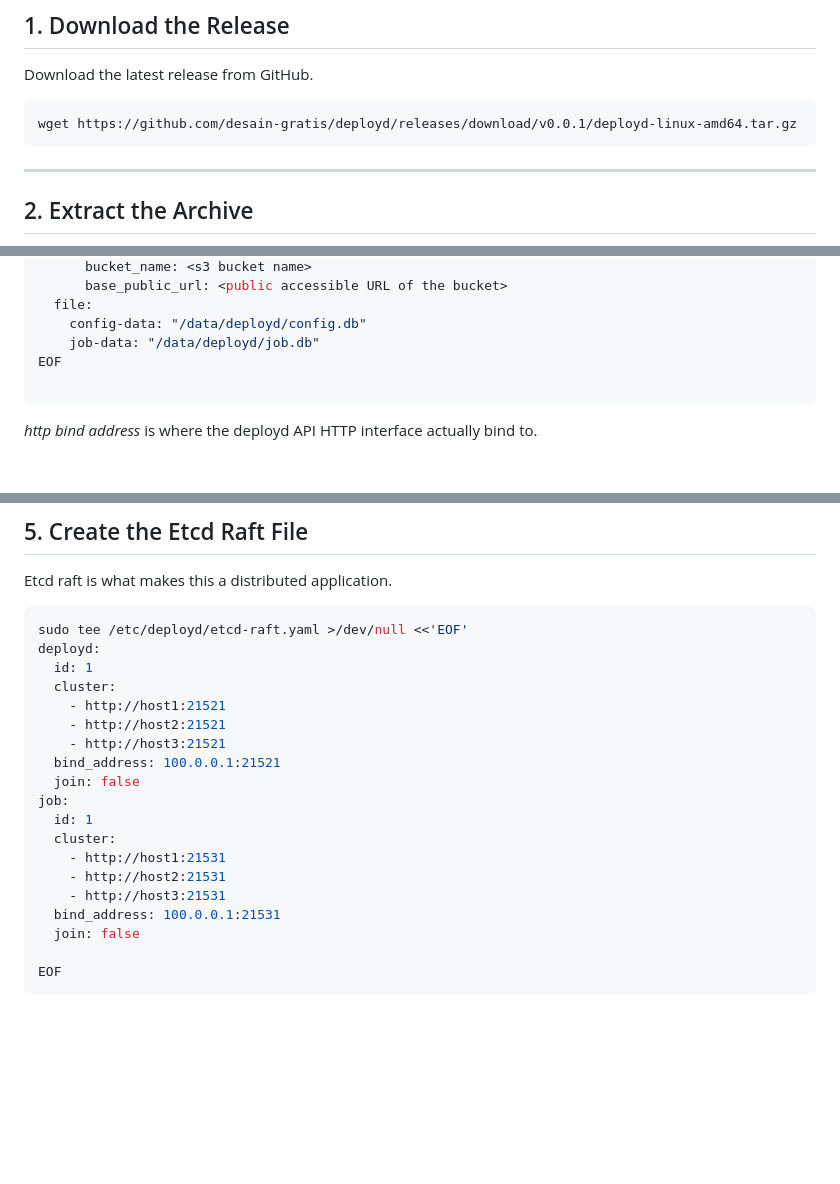
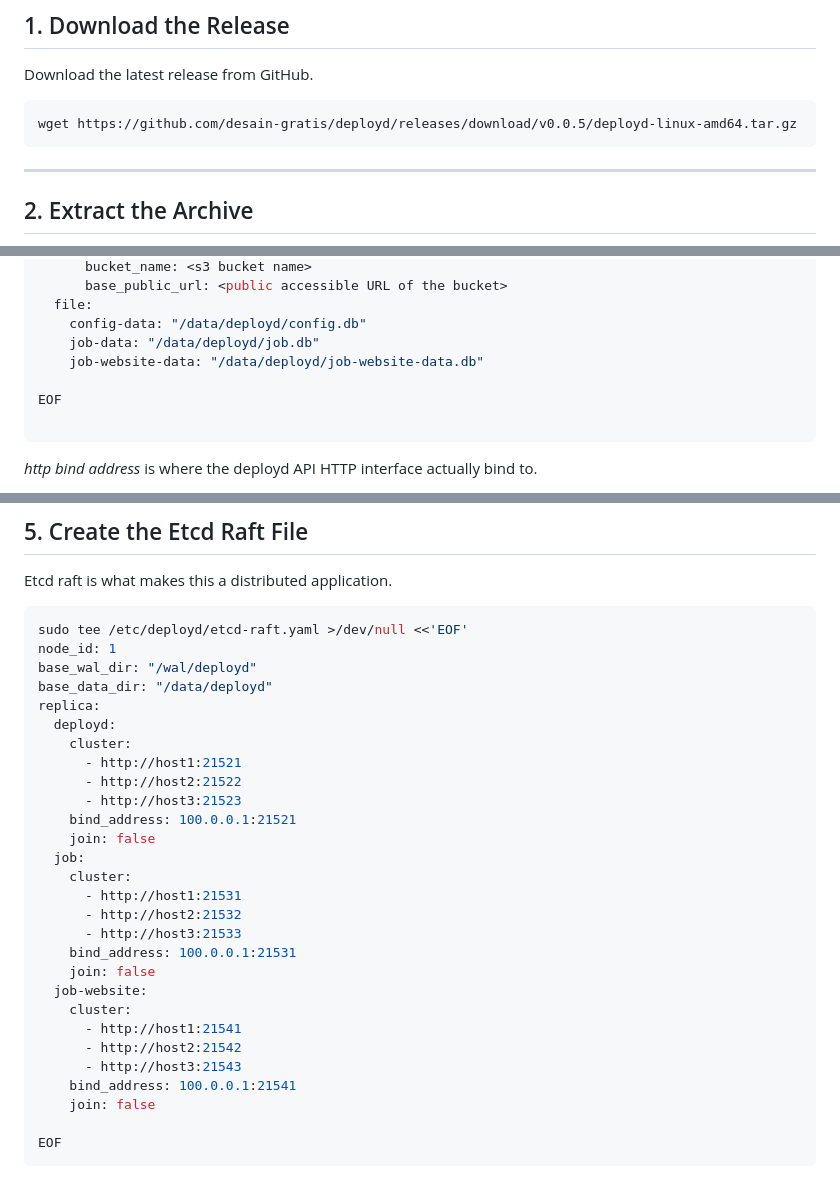
Before and after one commit to desain-gratis/deployd, a Markdown page: README.md, 3 parts joined by grey strips. GitHub-like rendering; blank space fills up the shorter version.

Commit message:
update readme.md with new config & etcd-raft config file format

````diff
--- a/README.md
+++ b/README.md
@@ -40,7 +40,7 @@ The service definition is:
 Download the latest release from GitHub.
 
 ```bash
-wget https://github.com/desain-gratis/deployd/releases/download/v0.0.1/deployd-linux-amd64.tar.gz
+wget https://github.com/desain-gratis/deployd/releases/download/v0.0.5/deployd-linux-amd64.tar.gz
 ```
 
 ---
@@ -119,6 +119,8 @@ storage:
   file:
     config-data: "/data/deployd/config.db"
     job-data: "/data/deployd/job.db"
+    job-website-data: "/data/deployd/job-website-data.db"
+
 EOF
 
 ```
@@ -159,22 +161,31 @@ Etcd raft is what makes this a distributed application.
 
 ```bash
 sudo tee /etc/deployd/etcd-raft.yaml >/dev/null <<'EOF'
-deployd:
-  id: 1
-  cluster:
-    - http://host1:21521
-    - http://host2:21521
-    - http://host3:21521
-  bind_address: 100.0.0.1:21521
-  join: false
-job:
-  id: 1
-  cluster:
-    - http://host1:21531
-    - http://host2:21531
-    - http://host3:21531
-  bind_address: 100.0.0.1:21531
-  join: false
+node_id: 1
+base_wal_dir: "/wal/deployd"
+base_data_dir: "/data/deployd"
+replica:
+  deployd:
+    cluster:
+      - http://host1:21521
+      - http://host2:21522
+      - http://host3:21523
+    bind_address: 100.0.0.1:21521
+    join: false
+  job:
+    cluster:
+      - http://host1:21531
+      - http://host2:21532
+      - http://host3:21533
+    bind_address: 100.0.0.1:21531
+    join: false
+  job-website:
+    cluster:
+      - http://host1:21541
+      - http://host2:21542
+      - http://host3:21543
+    bind_address: 100.0.0.1:21541
+    join: false
 
 EOF
 ```
````
